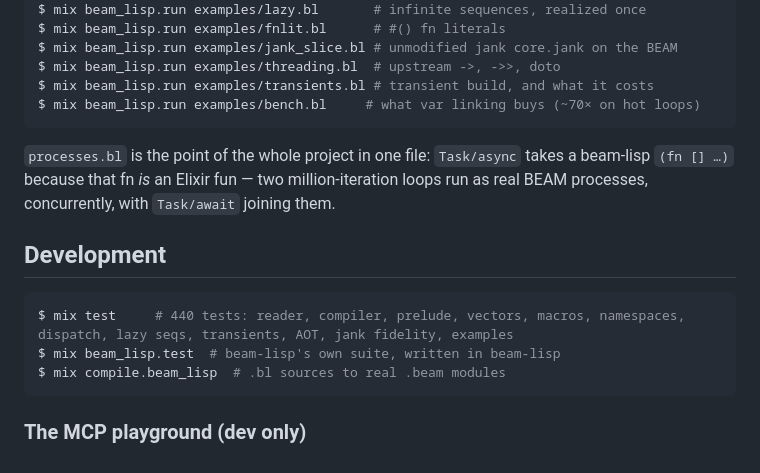
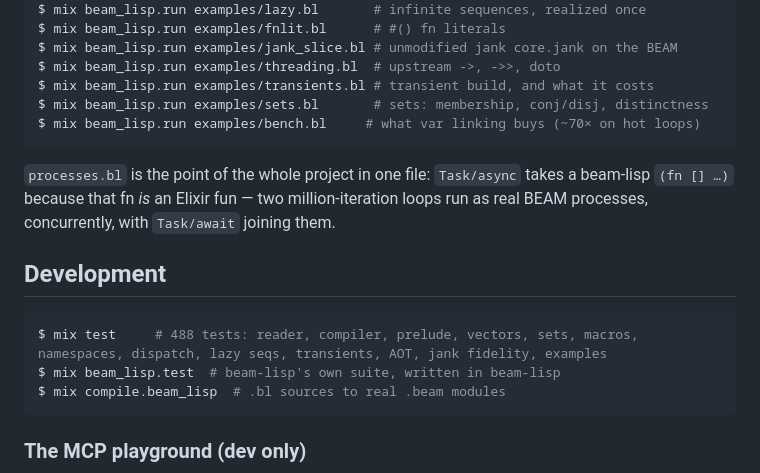
Before and after one commit to timinou/beam-lisp, a Markdown page: README.md, the part around one of its changes. Rendered like a GitHub page.

````diff
--- a/README.md
+++ b/README.md
@@ -263,6 +277,7 @@ $ mix beam_lisp.run examples/fnlit.bl      # #() fn literals
 $ mix beam_lisp.run examples/jank_slice.bl # unmodified jank core.jank on the BEAM
 $ mix beam_lisp.run examples/threading.bl  # upstream ->, ->>, doto
 $ mix beam_lisp.run examples/transients.bl # transient build, and what it costs
+$ mix beam_lisp.run examples/sets.bl       # sets: membership, conj/disj, distinctness
 $ mix beam_lisp.run examples/bench.bl     # what var linking buys (~70× on hot loops)
 ```
 
@@ -274,7 +289,7 @@ concurrently, with `Task/await` joining them.
 ## Development
 
 ```console
-$ mix test     # 440 tests: reader, compiler, prelude, vectors, macros, namespaces, dispatch, lazy seqs, transients, AOT, jank fidelity, examples
+$ mix test     # 488 tests: reader, compiler, prelude, vectors, sets, macros, namespaces, dispatch, lazy seqs, transients, AOT, jank fidelity, examples
 $ mix beam_lisp.test  # beam-lisp's own suite, written in beam-lisp
 $ mix compile.beam_lisp  # .bl sources to real .beam modules
 ```
````
Also changed, not shown: other parts of README.md (+33 -19 lines).
